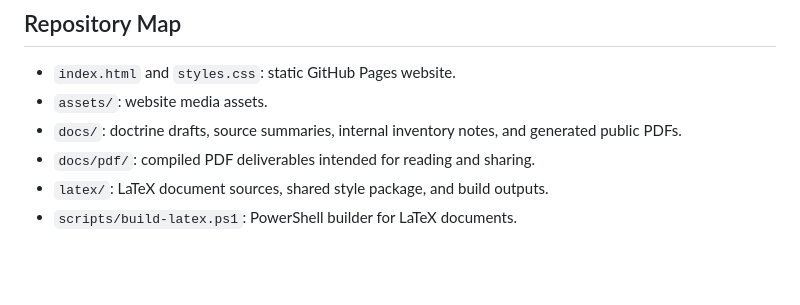
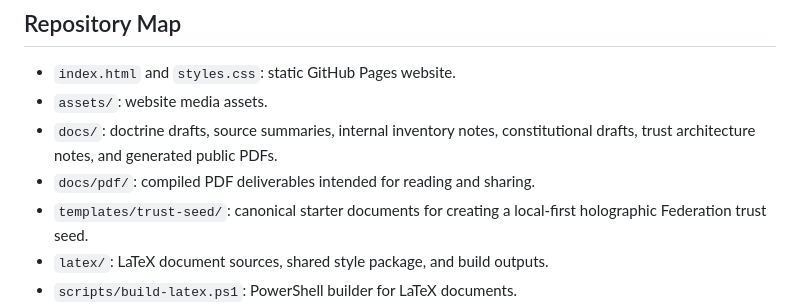
Before and after one commit to AIFreedomTrustFederation/AI-Freedom-Trust, a Markdown page: README.md, the part around one of its changes. Rendered like a GitHub page; blank space fills up the shorter version.

```diff
--- a/README.md
+++ b/README.md
@@ -26,8 +29,9 @@ The current research release centers on **AetherCore Test 001: Trust Density and
 
 - `index.html` and `styles.css`: static GitHub Pages website.
 - `assets/`: website media assets.
-- `docs/`: doctrine drafts, source summaries, internal inventory notes, and generated public PDFs.
+- `docs/`: doctrine drafts, source summaries, internal inventory notes, constitutional drafts, trust architecture notes, and generated public PDFs.
 - `docs/pdf/`: compiled PDF deliverables intended for reading and sharing.
+- `templates/trust-seed/`: canonical starter documents for creating a local-first holographic Federation trust seed.
 - `latex/`: LaTeX document sources, shared style package, and build outputs.
 - `scripts/build-latex.ps1`: PowerShell builder for LaTeX documents.
 - `research/aethercore-test-001/`: reproducible empirical research project with scripts, processed data, outputs, figures, and reports.
```
Also changed, not shown: other parts of README.md (+18 -10 lines).
